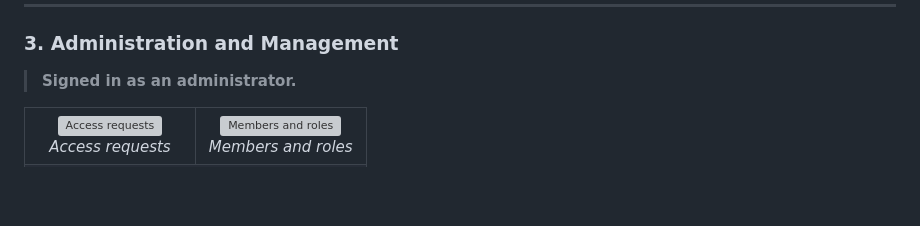
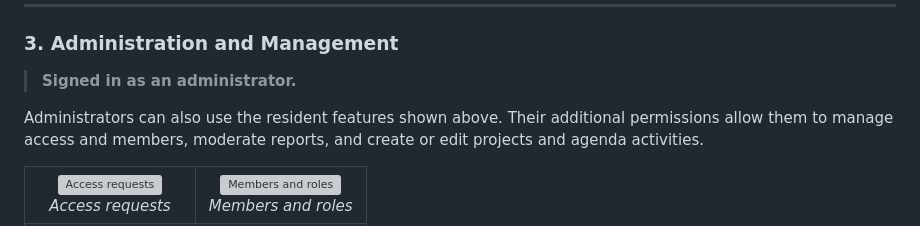
Before and after one commit to fabriziovenegas/MiComunidad, a Markdown page: README.md, the part around the change. GitHub-like rendering; blank space fills up the shorter version; grey boxes are pictures that could not be loaded.

Commit message:
Clarify administrator access to resident features

```diff
--- a/README.md
+++ b/README.md
@@ -95,6 +95,8 @@ These screenshots show the app’s interface populated with fictional demonstrat
 
 > **Signed in as an administrator.**
 
+Administrators can also use the resident features shown above. Their additional permissions allow them to manage access and members, moderate reports, and create or edit projects and agenda activities.
+
 <table>
   <tr>
     <td align="center" width="50%">
```
